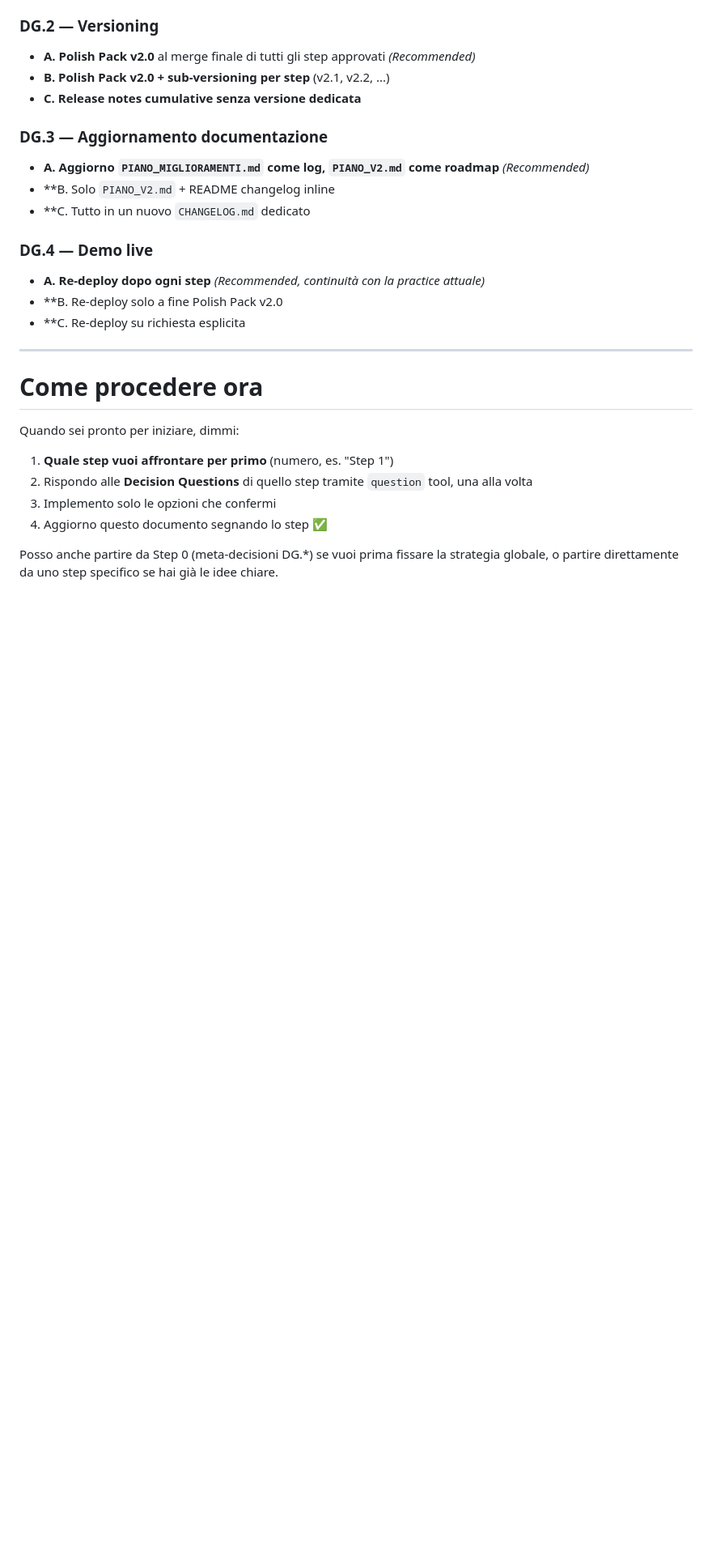
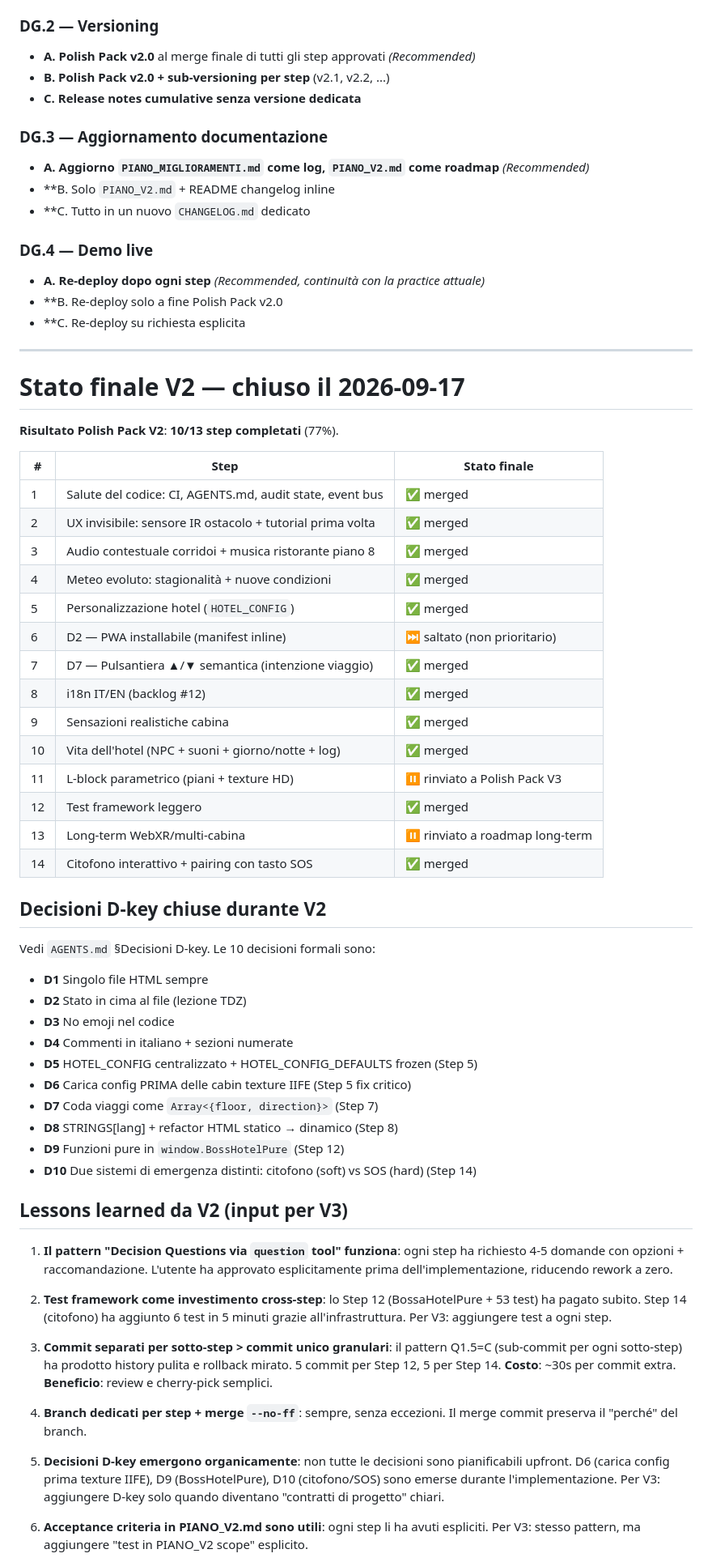
Before and after one commit to amedeo82/3d-elevator-simulations, a Markdown page: PIANO_V2.md, the part around one of its changes. Shown at 81% size. Drawn GitHub-style; blank space fills up the shorter version.

```diff
--- a/PIANO_V2.md
+++ b/PIANO_V2.md
@@ -965,12 +967,52 @@ Dove inserire la logica del citofono?
 
 ---
 
-# Come procedere ora
+# Stato finale V2 — chiuso il 2026-09-17
 
-Quando sei pronto per iniziare, dimmi:
-1. **Quale step vuoi affrontare per primo** (numero, es. "Step 1")
-2. Rispondo alle **Decision Questions** di quello step tramite `question` tool, una alla volta
-3. Implemento solo le opzioni che confermi
-4. Aggiorno questo documento segnando lo step ✅
+**Risultato Polish Pack V2**: **10/13 step completati** (77%).
 
-Posso anche partire da Step 0 (meta-decisioni DG.\*) se vuoi prima fissare la strategia globale, o partire direttamente da uno step specifico se hai già le idee chiare.
+| # | Step | Stato finale |
+|---|---|---|
+| 1 | Salute del codice: CI, AGENTS.md, audit state, event bus | ✅ merged |
+| 2 | UX invisibile: sensore IR ostacolo + tutorial prima volta | ✅ merged |
+| 3 | Audio contestuale corridoi + musica ristorante piano 8 | ✅ merged |
+| 4 | Meteo evoluto: stagionalità + nuove condizioni | ✅ merged |
+| 5 | Personalizzazione hotel (`HOTEL_CONFIG`) | ✅ merged |
+| 6 | D2 — PWA installabile (manifest inline) | ⏭ saltato (non prioritario) |
+| 7 | D7 — Pulsantiera ▲/▼ semantica (intenzione viaggio) | ✅ merged |
+| 8 | i18n IT/EN (backlog #12) | ✅ merged |
+| 9 | Sensazioni realistiche cabina | ✅ merged |
+| 10 | Vita dell'hotel (NPC + suoni + giorno/notte + log) | ✅ merged |
+| 11 | L-block parametrico (piani + texture HD) | ⏸ rinviato a Polish Pack V3 |
+| 12 | Test framework leggero | ✅ merged |
+| 13 | Long-term WebXR/multi-cabina | ⏸ rinviato a roadmap long-term |
+| 14 | Citofono interattivo + pairing con tasto SOS | ✅ merged |
+
+## Decisioni D-key chiuse durante V2
+
+Vedi `AGENTS.md` §Decisioni D-key. Le 10 decisioni formali sono:
+- **D1** Singolo file HTML sempre
+- **D2** Stato in cima al file (lezione TDZ)
+- **D3** No emoji nel codice
+- **D4** Commenti in italiano + sezioni numerate
+- **D5** HOTEL_CONFIG centralizzato + HOTEL_CONFIG_DEFAULTS frozen (Step 5)
+- **D6** Carica config PRIMA delle cabin texture IIFE (Step 5 fix critico)
+- **D7** Coda viaggi come `Array<{floor, direction}>` (Step 7)
+- **D8** STRINGS[lang] + refactor HTML statico → dinamico (Step 8)
+- **D9** Funzioni pure in `window.BossHotelPure` (Step 12)
+- **D10** Due sistemi di emergenza distinti: citofono (soft) vs SOS (hard) (Step 14)
+
+## Lessons learned da V2 (input per V3)
+
+1. **Il pattern "Decision Questions via `question` tool" funziona**: ogni step ha richiesto 4-5 domande con opzioni + raccomandazione. L'utente ha approvato esplicitamente prima dell'implementazione, riducendo rework a zero.
+
+2. **Test framework come investimento cross-step**: lo Step 12 (BossaHotelPure + 53 test) ha pagato subito. Step 14 (citofono) ha aggiunto 6 test in 5 minuti grazie all'infrastruttura. Per V3: aggiungere test a ogni step.
+
+3. **Commit separati per sotto-step > commit unico granulari**: il pattern Q1.5=C (sub-commit per ogni sotto-step) ha prodotto history pulita e rollback mirato. 5 commit per Step 12, 5 per Step 14. **Costo**: ~30s per commit extra. **Beneficio**: review e cherry-pick semplici.
+
+4. **Branch dedicati per step + merge `--no-ff`**: sempre, senza eccezioni. Il merge commit preserva il "perché" del branch.
+
+5. **Decisioni D-key emergono organicamente**: non tutte le decisioni sono pianificabili upfront. D6 (carica config prima texture IIFE), D9 (BossHotelPure), D10 (citofono/SOS) sono emerse durante l'implementazione. Per V3: aggiungere D-key solo quando diventano "contratti di progetto" chiari.
+
+6. **Acceptance criteria in PIANO_V2.md sono utili**: ogni step li ha avuti espliciti. Per V3: stesso pattern, ma aggiungere "test in PIANO_V2 scope" esplicito.
+
```
Also changed, not shown: other parts of PIANO_V2.md (+26 -3 lines), PIANO_MIGLIORAMENTI.md (+17 -12 lines).
